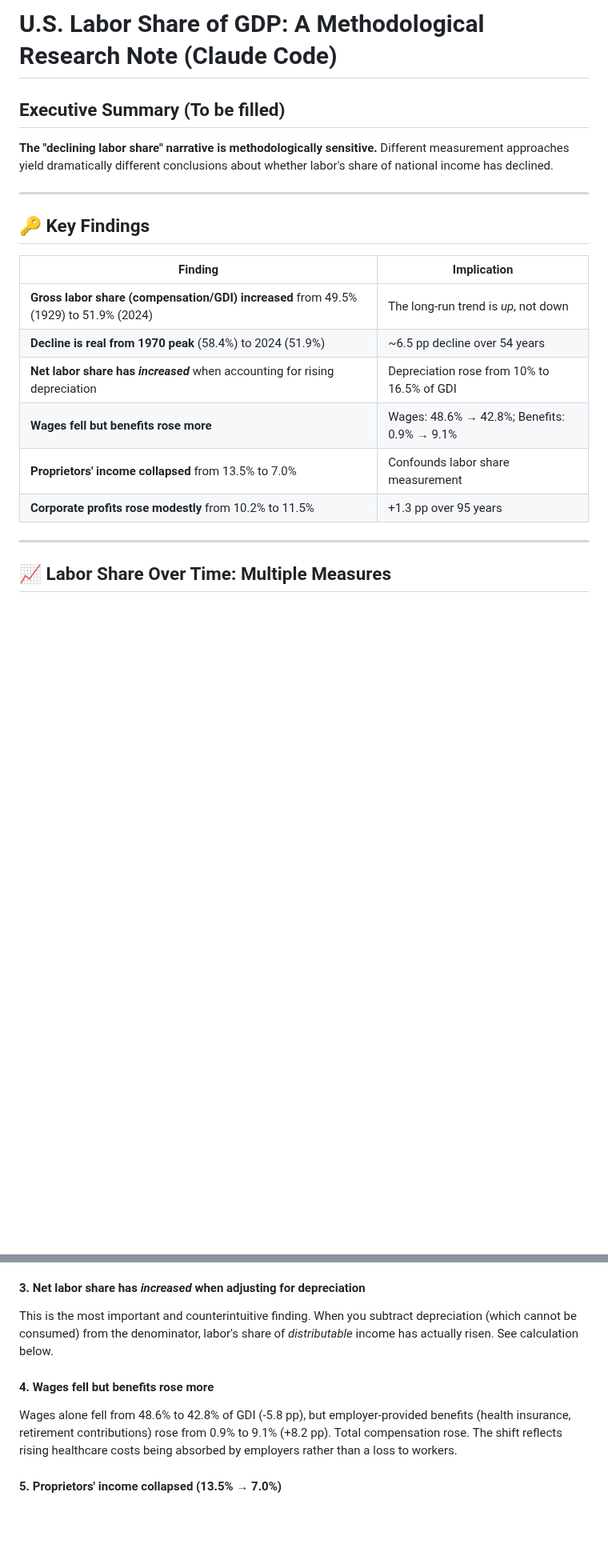
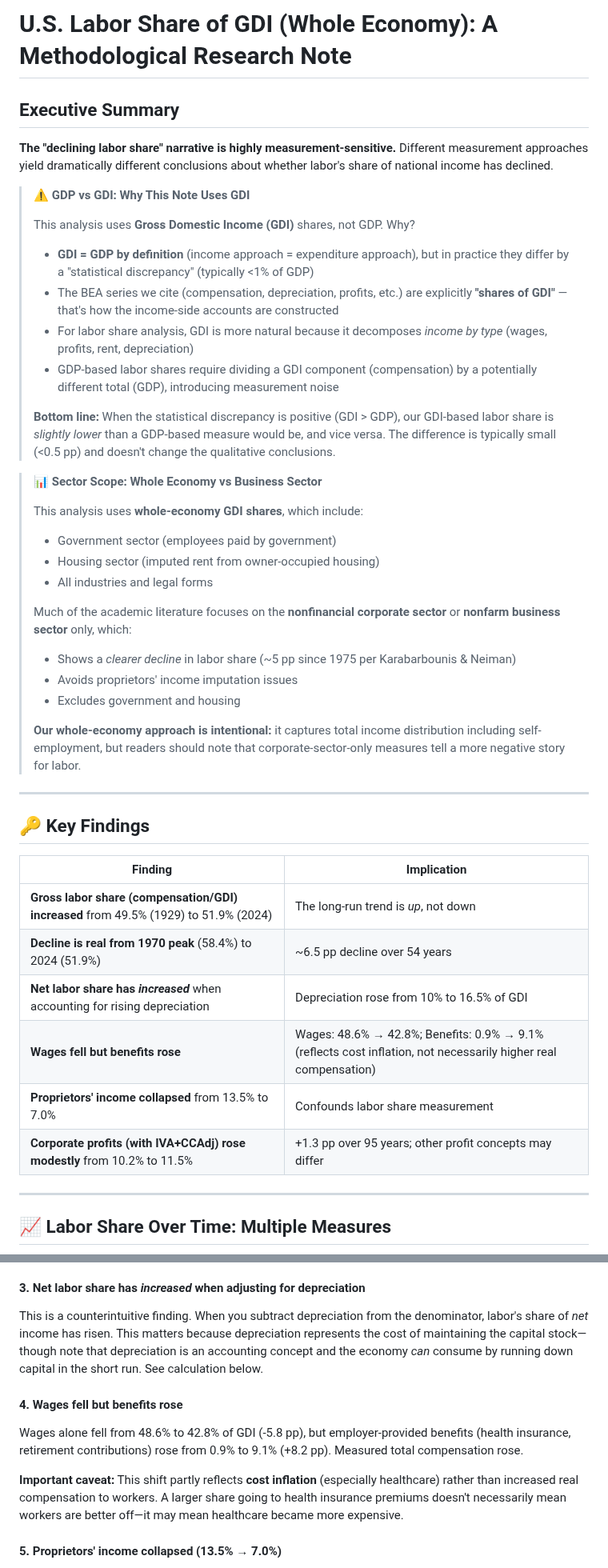
Before and after one commit to IlanStrauss/labor-share-research, a Markdown page: README.md, 2 parts joined by grey strips. Shown at 80% size. Rendered like a GitHub page; blank space fills up the shorter version.

```diff
--- a/README.md
+++ b/README.md
@@ -1,8 +1,33 @@
-# U.S. Labor Share of GDP: A Methodological Research Note (Claude Code)
+# U.S. Labor Share of GDI (Whole Economy): A Methodological Research Note
 
-## Executive Summary (To be filled)
+## Executive Summary
 
-**The "declining labor share" narrative is methodologically sensitive.** Different measurement approaches yield dramatically different conclusions about whether labor's share of national income has declined.
+**The "declining labor share" narrative is highly measurement-sensitive.** Different measurement approaches yield dramatically different conclusions about whether labor's share of national income has declined.
+
+> ⚠️ **GDP vs GDI: Why This Note Uses GDI**
+>
+> This analysis uses **Gross Domestic Income (GDI)** shares, not GDP. Why?
+>
+> - **GDI = GDP by definition** (income approach = expenditure approach), but in practice they differ by a "statistical discrepancy" (typically <1% of GDP)
+> - The BEA series we cite (compensation, depreciation, profits, etc.) are explicitly **"shares of GDI"** — that's how the income-side accounts are constructed
+> - For labor share analysis, GDI is more natural because it decomposes *income by type* (wages, profits, rent, depreciation)
+> - GDP-based labor shares require dividing a GDI component (compensation) by a potentially different total (GDP), introducing measurement noise
+>
+> **Bottom line:** When the statistical discrepancy is positive (GDI > GDP), our GDI-based labor share is *slightly lower* than a GDP-based measure would be, and vice versa. The difference is typically small (<0.5 pp) and doesn't change the qualitative conclusions.
+
+> 📊 **Sector Scope: Whole Economy vs Business Sector**
+>
+> This analysis uses **whole-economy GDI shares**, which include:
+> - Government sector (employees paid by government)
+> - Housing sector (imputed rent from owner-occupied housing)
+> - All industries and legal forms
+>
+> Much of the academic literature focuses on the **nonfinancial corporate sector** or **nonfarm business sector** only, which:
+> - Shows a *clearer decline* in labor share (~5 pp since 1975 per Karabarbounis & Neiman)
+> - Avoids proprietors' income imputation issues
+> - Excludes government and housing
+>
+> **Our whole-economy approach is intentional:** it captures total income distribution including self-employment, but readers should note that corporate-sector-only measures tell a more negative story for labor.
 
 ---
 
@@ -13,9 +38,9 @@
 | **Gross labor share (compensation/GDI) increased** from 49.5% (1929) to 51.9% (2024) | The long-run trend is *up*, not down |
 | **Decline is real from 1970 peak** (58.4%) to 2024 (51.9%) | ~6.5 pp decline over 54 years |
 | **Net labor share has *increased*** when accounting for rising depreciation | Depreciation rose from 10% to 16.5% of GDI |
-| **Wages fell but benefits rose more** | Wages: 48.6% → 42.8%; Benefits: 0.9% → 9.1% |
+| **Wages fell but benefits rose** | Wages: 48.6% → 42.8%; Benefits: 0.9% → 9.1% (reflects cost inflation, not necessarily higher real compensation) |
 | **Proprietors' income collapsed** from 13.5% to 7.0% | Confounds labor share measurement |
-| **Corporate profits rose modestly** from 10.2% to 11.5% | +1.3 pp over 95 years |
+| **Corporate profits (with IVA+CCAdj) rose modestly** from 10.2% to 11.5% | +1.3 pp over 95 years; other profit concepts may differ |
 
 ---
 
@@ -70,11 +95,13 @@ Labor share peaked at 58.4% in 1970 and has declined since. This coincides with
 
 #### 3. Net labor share has *increased* when adjusting for depreciation
 
-This is the most important and counterintuitive finding. When you subtract depreciation (which cannot be consumed) from the denominator, labor's share of *distributable* income has actually risen. See calculation below.
+This is a counterintuitive finding. When you subtract depreciation from the denominator, labor's share of *net* income has risen. This matters because depreciation represents the cost of maintaining the capital stock—though note that depreciation is an accounting concept and the economy *can* consume by running down capital in the short run. See calculation below.
 
-#### 4. Wages fell but benefits rose more
+#### 4. Wages fell but benefits rose
 
-Wages alone fell from 48.6% to 42.8% of GDI (-5.8 pp), but employer-provided benefits (health insurance, retirement contributions) rose from 0.9% to 9.1% (+8.2 pp). Total compensation rose. The shift reflects rising healthcare costs being absorbed by employers rather than a loss to workers.
+Wages alone fell from 48.6% to 42.8% of GDI (-5.8 pp), but employer-provided benefits (health insurance, retirement contributions) rose from 0.9% to 9.1% (+8.2 pp). Measured total compensation rose.
+
+**Important caveat:** This shift partly reflects **cost inflation** (especially healthcare) rather than increased real compensation to workers. A larger share going to health insurance premiums doesn't necessarily mean workers are better off—it may mean healthcare became more expensive.
 
 #### 5. Proprietors' income collapsed (13.5% → 7.0%)
 
```
Also changed, not shown: other parts of README.md (+21 -9 lines), labor_share_comparison.png, 2 other files.
